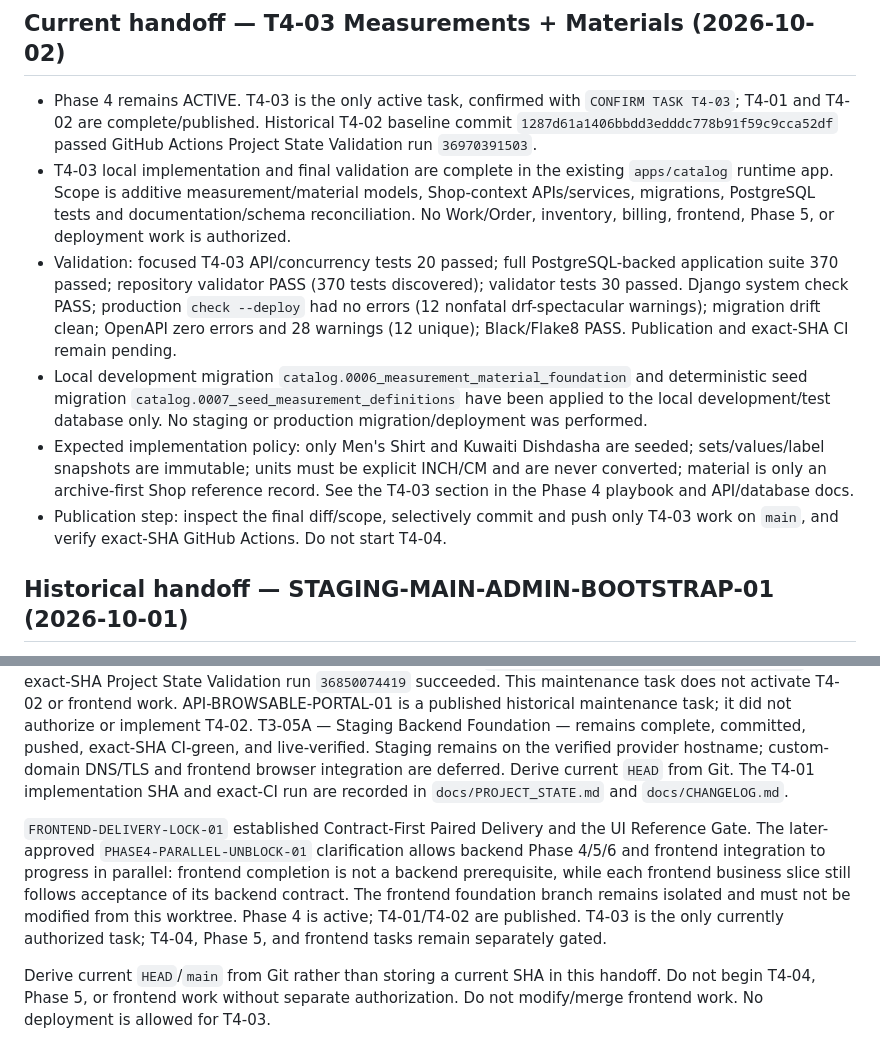
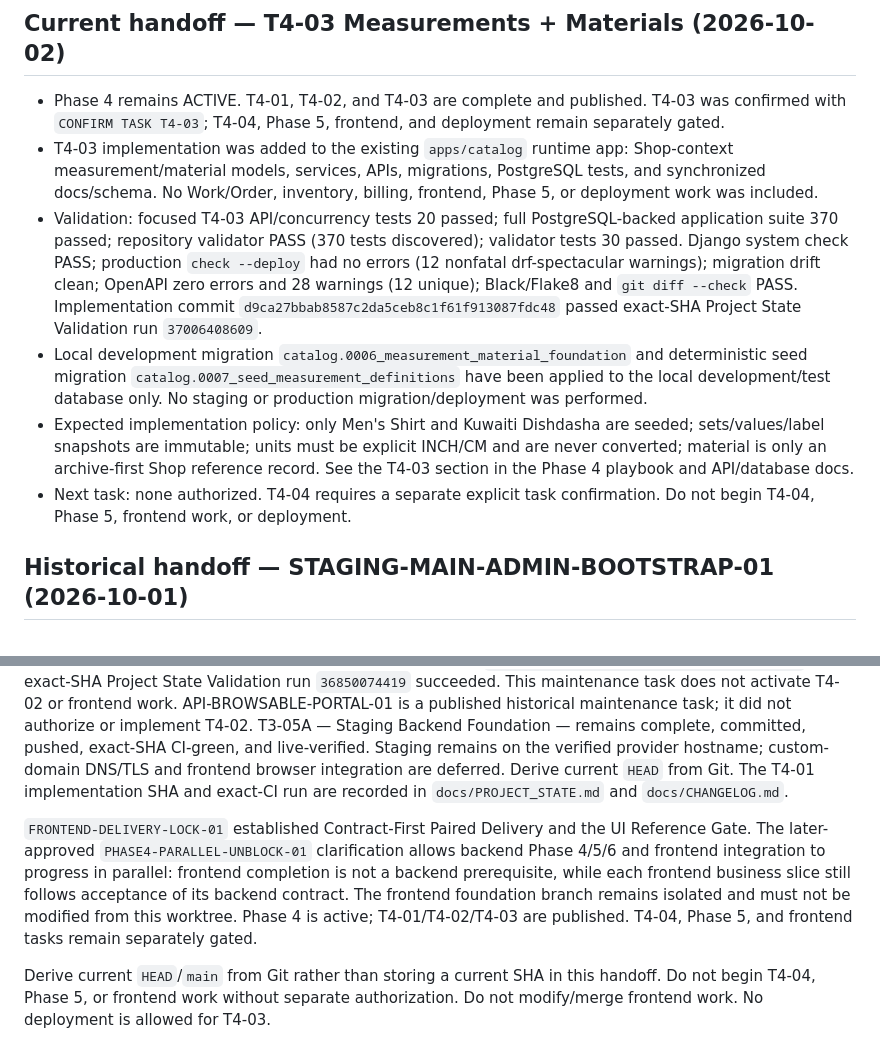
Before and after one commit to muhammedshibiliraihsoft-art/sgtp, a Markdown page: docs/HANDOFF.md, 2 parts joined by grey strips. Rendered like a GitHub page.

Commit message:
docs: record T4-03 publication and CI

```diff
--- a/docs/HANDOFF.md
+++ b/docs/HANDOFF.md
@@ -2,12 +2,12 @@
 
 ## Current handoff — T4-03 Measurements + Materials (2026-10-02)
 
-- Phase 4 remains ACTIVE. T4-03 is the only active task, confirmed with `CONFIRM TASK T4-03`; T4-01 and T4-02 are complete/published. Historical T4-02 baseline commit `1287d61a1406bbdd3edddc778b91f59c9cca52df` passed GitHub Actions Project State Validation run `36970391503`.
-- T4-03 local implementation and final validation are complete in the existing `apps/catalog` runtime app. Scope is additive measurement/material models, Shop-context APIs/services, migrations, PostgreSQL tests and documentation/schema reconciliation. No Work/Order, inventory, billing, frontend, Phase 5, or deployment work is authorized.
-- Validation: focused T4-03 API/concurrency tests 20 passed; full PostgreSQL-backed application suite 370 passed; repository validator PASS (370 tests discovered); validator tests 30 passed. Django system check PASS; production `check --deploy` had no errors (12 nonfatal drf-spectacular warnings); migration drift clean; OpenAPI zero errors and 28 warnings (12 unique); Black/Flake8 PASS. Publication and exact-SHA CI remain pending.
+- Phase 4 remains ACTIVE. T4-01, T4-02, and T4-03 are complete and published. T4-03 was confirmed with `CONFIRM TASK T4-03`; T4-04, Phase 5, frontend, and deployment remain separately gated.
+- T4-03 implementation was added to the existing `apps/catalog` runtime app: Shop-context measurement/material models, services, APIs, migrations, PostgreSQL tests, and synchronized docs/schema. No Work/Order, inventory, billing, frontend, Phase 5, or deployment work was included.
+- Validation: focused T4-03 API/concurrency tests 20 passed; full PostgreSQL-backed application suite 370 passed; repository validator PASS (370 tests discovered); validator tests 30 passed. Django system check PASS; production `check --deploy` had no errors (12 nonfatal drf-spectacular warnings); migration drift clean; OpenAPI zero errors and 28 warnings (12 unique); Black/Flake8 and `git diff --check` PASS. Implementation commit `d9ca27bbab8587c2da5ceb8c1f61f913087fdc48` passed exact-SHA Project State Validation run `37006408609`.
 - Local development migration `catalog.0006_measurement_material_foundation` and deterministic seed migration `catalog.0007_seed_measurement_definitions` have been applied to the local development/test database only. No staging or production migration/deployment was performed.
 - Expected implementation policy: only Men's Shirt and Kuwaiti Dishdasha are seeded; sets/values/label snapshots are immutable; units must be explicit INCH/CM and are never converted; material is only an archive-first Shop reference record. See the T4-03 section in the Phase 4 playbook and API/database docs.
-- Publication step: inspect the final diff/scope, selectively commit and push only T4-03 work on `main`, and verify exact-SHA GitHub Actions. Do not start T4-04.
+- Next task: none authorized. T4-04 requires a separate explicit task confirmation. Do not begin T4-04, Phase 5, frontend work, or deployment.
 
 ## Historical handoff — STAGING-MAIN-ADMIN-BOOTSTRAP-01 (2026-10-01)
 
@@ -40,7 +40,7 @@ The separate API-DOC-REFRESH-01 maintenance task is committed and published at c
 API-BROWSABLE-PORTAL-01 is a published historical maintenance task; it did not authorize or implement T4-02.
 T3-05A — Staging Backend Foundation — remains complete, committed, pushed, exact-SHA CI-green, and live-verified. Staging remains on the verified provider hostname; custom-domain DNS/TLS and frontend browser integration are deferred. Derive current `HEAD` from Git. The T4-01 implementation SHA and exact-CI run are recorded in `docs/PROJECT_STATE.md` and `docs/CHANGELOG.md`.
 
-`FRONTEND-DELIVERY-LOCK-01` established Contract-First Paired Delivery and the UI Reference Gate. The later-approved `PHASE4-PARALLEL-UNBLOCK-01` clarification allows backend Phase 4/5/6 and frontend integration to progress in parallel: frontend completion is not a backend prerequisite, while each frontend business slice still follows acceptance of its backend contract. The frontend foundation branch remains isolated and must not be modified from this worktree. Phase 4 is active; T4-01/T4-02 are published. T4-03 is the only currently authorized task; T4-04, Phase 5, and frontend tasks remain separately gated.
+`FRONTEND-DELIVERY-LOCK-01` established Contract-First Paired Delivery and the UI Reference Gate. The later-approved `PHASE4-PARALLEL-UNBLOCK-01` clarification allows backend Phase 4/5/6 and frontend integration to progress in parallel: frontend completion is not a backend prerequisite, while each frontend business slice still follows acceptance of its backend contract. The frontend foundation branch remains isolated and must not be modified from this worktree. Phase 4 is active; T4-01/T4-02/T4-03 are published. T4-04, Phase 5, and frontend tasks remain separately gated.
 
 Derive current `HEAD`/`main` from Git rather than storing a current SHA in this handoff. Do not begin T4-04, Phase 5, or frontend work without separate authorization. Do not modify/merge frontend work. No deployment is allowed for T4-03.
 
```
Also changed, not shown: docs/CHANGELOG.md (+1 -1 lines), docs/PROJECT_STATE.md (+8 -7 lines).
